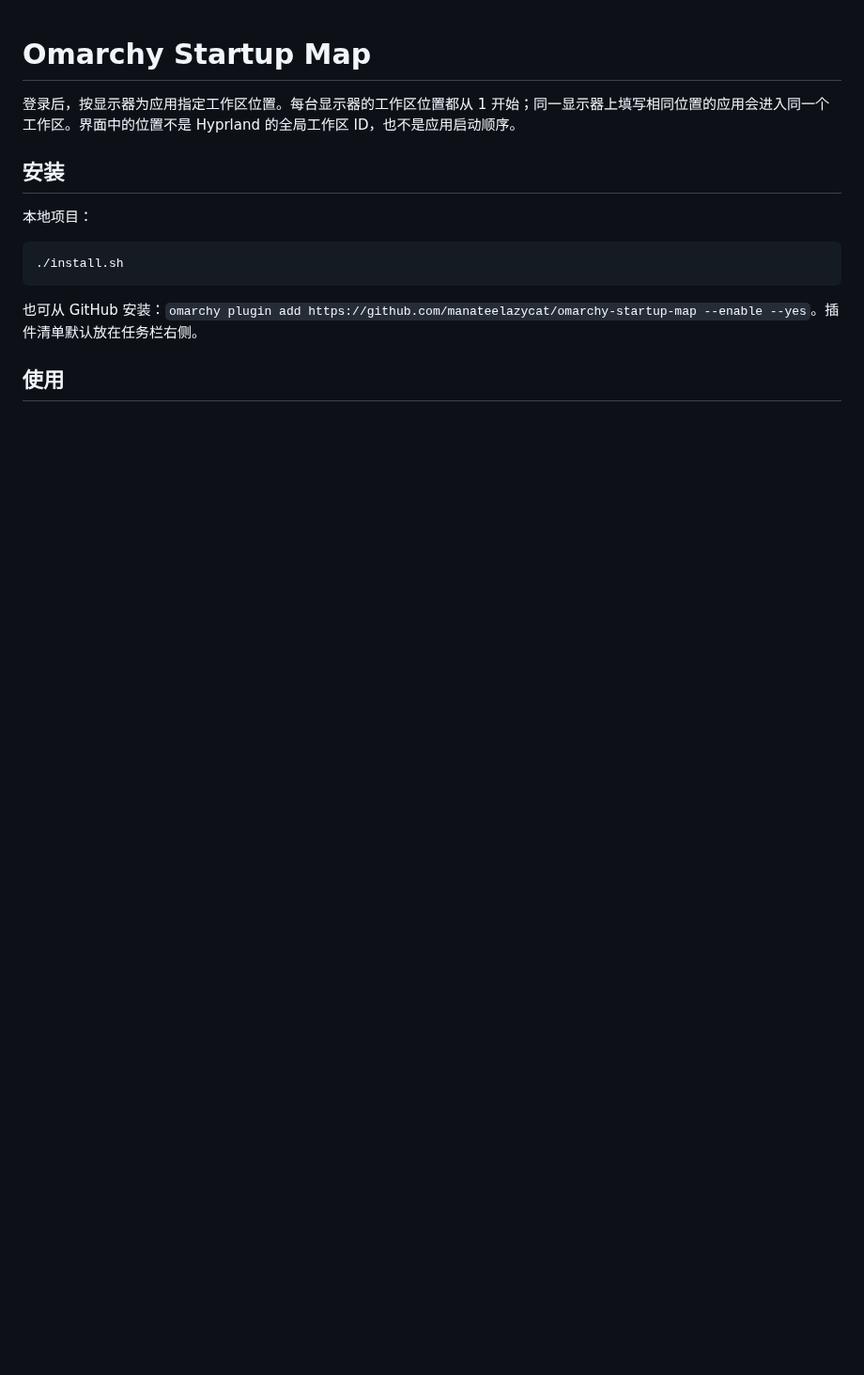
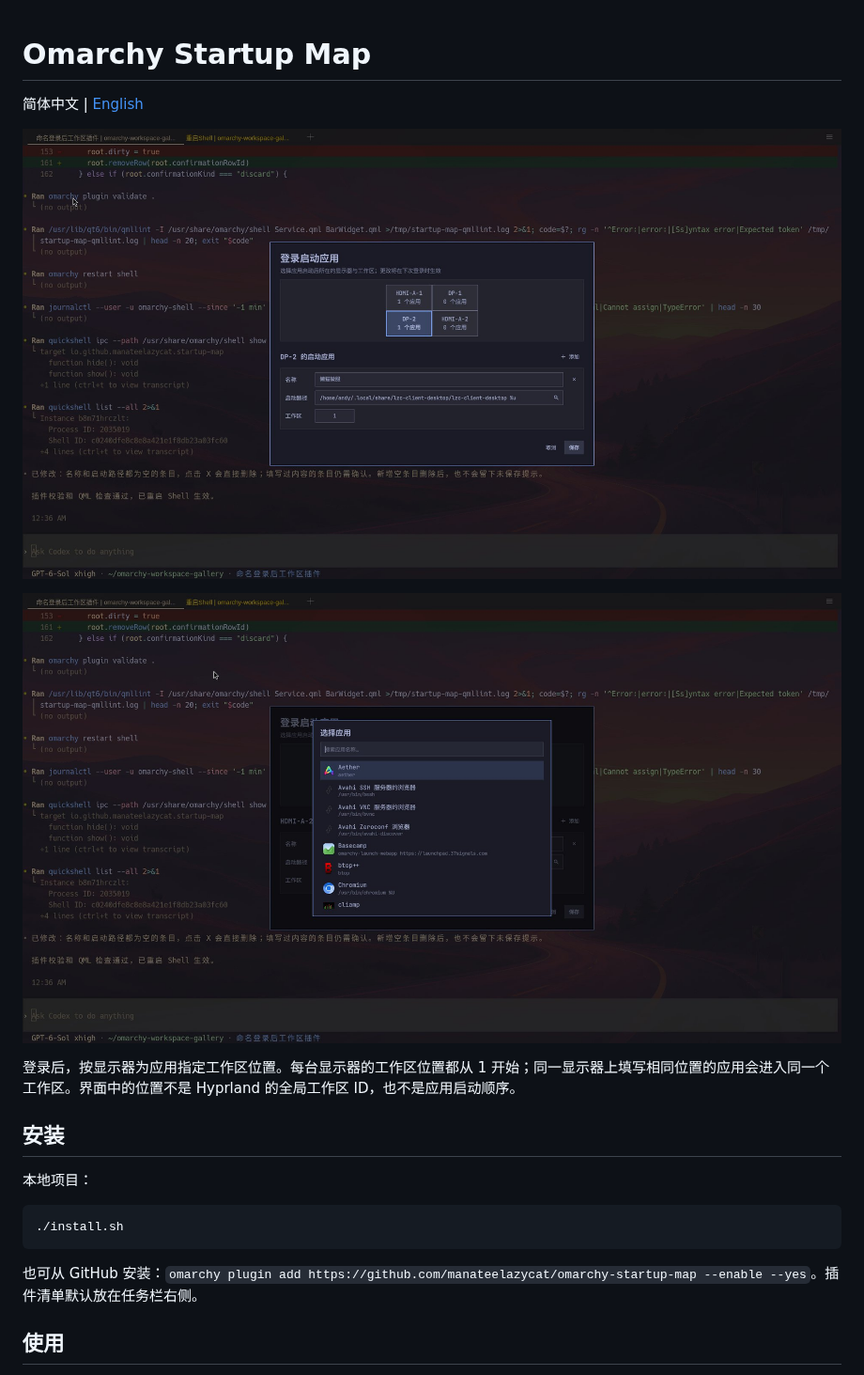
Before and after one commit to manateelazycat/omarchy-startup-map, a Markdown page: README.zh-CN.md, the part around the change. Shown at 94% size. Rendered like a GitHub page; pictures changed too: app-search.jpg (added), preview.png (added); blank space fills up the shorter version.

Commit message:
Add bilingual README previews

```diff
--- a/README.zh-CN.md
+++ b/README.zh-CN.md
@@ -1,4 +1,10 @@
 # Omarchy Startup Map
+
+简体中文 | [English](README.md)
+
+![按显示器设置登录启动应用](preview.png)
+
+![搜索已安装应用](app-search.jpg)
 
 登录后，按显示器为应用指定工作区位置。每台显示器的工作区位置都从 1 开始；同一显示器上填写相同位置的应用会进入同一个工作区。界面中的位置不是 Hyprland 的全局工作区 ID，也不是应用启动顺序。
 
```
Also changed, not shown: README.md (+5 -1 lines).
